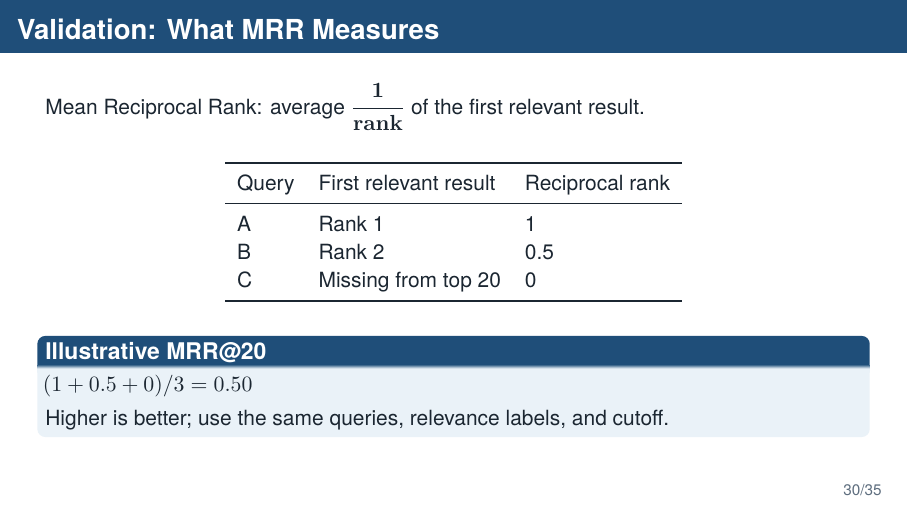
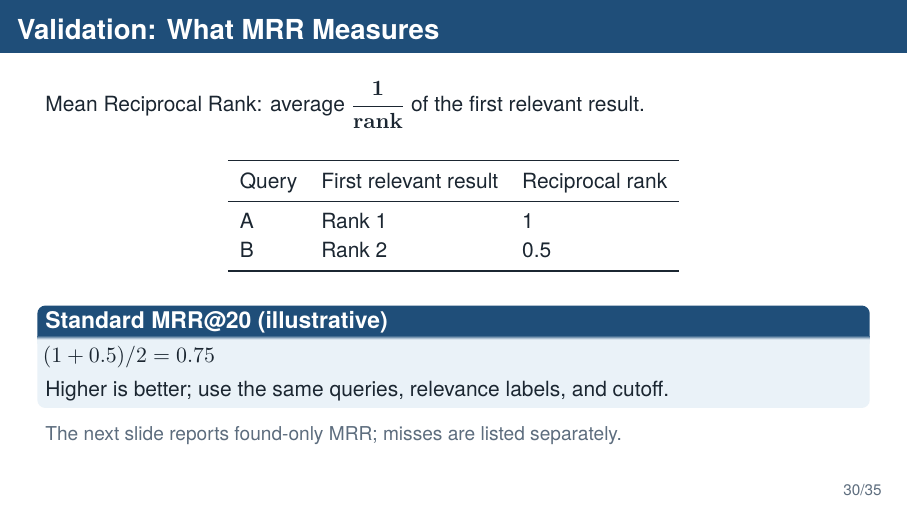
Before and after one commit to amir-h-rassafi/presentation, LaTeX slides (presentations/search-migration/main.tex): page 31 of 36. Compiled offline with XeLaTeX.

Commit message:
Clarify MRR example calculation

```diff
--- a/presentations/search-migration/main.tex
+++ b/presentations/search-migration/main.tex
@@ -640,14 +640,14 @@
       \midrule
       A & Rank 1 & 1 \\
       B & Rank 2 & 0.5 \\
-      C & Missing from top 20 & 0 \\
       \bottomrule
     \end{tabular}
   \end{center}
-  \begin{block}{Illustrative MRR@20}
-    $(1 + 0.5 + 0) / 3 = 0.50$\\[0.1cm]
+  \begin{block}{Standard MRR@20 (illustrative)}
+    $(1 + 0.5) / 2 = 0.75$\\[0.1cm]
     Higher is better; use the same queries, relevance labels, and cutoff.
   \end{block}
+  {\small\textcolor{MutedText}{The next slide reports found-only MRR; misses are listed separately.}}
 \end{frame}
 
 \begin{frame}{Validation: MRR Results(Generated Test Cases)}
```
Also changed, not shown: 1 other file.
